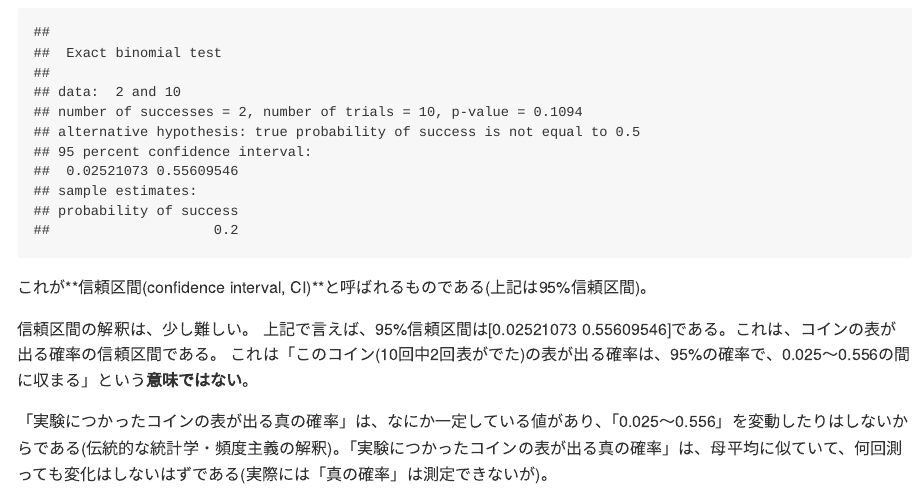
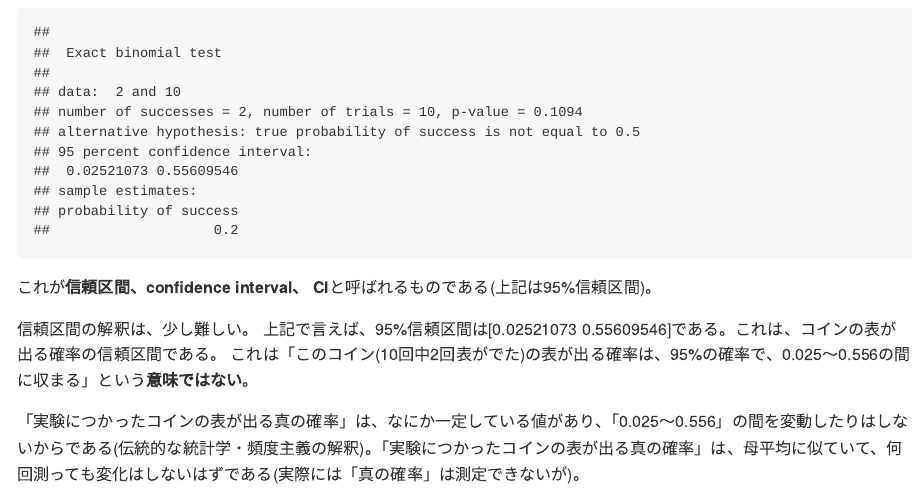
Before and after one commit to iypod/DSPsession, an R Markdown document (docs/Chapter3.Rmd): the page in a window 1100 px wide, from 11360 px down. The pictures show the output file docs/Chapter3.md that the author committed with the source, drawn offline in the style of GitHub.

Commit message:
3章微修正

````diff
--- a/docs/Chapter3.Rmd
+++ b/docs/Chapter3.Rmd
@@ -294,20 +294,20 @@ p値の有意水準は、0.01(1%)であるとか、0.05(5%)であるとか、0.1
 
 2項検定をすると、
 95 percent confidence interval:
- 0.02521073 0.55609546
+0.02521073 0.55609546
 というようなものが表示される。
 
 ```{r}
 binom.test(2, 10, 0.5)
 ```
 
-これが**信頼区間(confidence interval, CI)**と呼ばれるものである(上記は95%信頼区間)。
+これが**信頼区間、confidence interval、 CI**と呼ばれるものである(上記は95%信頼区間)。
 
 信頼区間の解釈は、少し難しい。
 上記で言えば、95%信頼区間は[0.02521073 0.55609546]である。これは、コインの表が出る確率の信頼区間である。
 これは「このコイン(10回中2回表がでた)の表が出る確率は、95%の確率で、0.025～0.556の間に収まる」という**意味ではない**。
 
-「実験につかったコインの表が出る真の確率」は、なにか一定している値があり、「0.025～0.556」を変動したりはしないからである(伝統的な統計学・頻度主義の解釈)。「実験につかったコインの表が出る真の確率」は、母平均に似ていて、何回測っても変化はしないはずである(実際には「真の確率」は測定できないが)。
+「実験につかったコインの表が出る真の確率」は、なにか一定している値があり、「0.025～0.556」の間を変動したりはしないからである(伝統的な統計学・頻度主義の解釈)。「実験につかったコインの表が出る真の確率」は、母平均に似ていて、何回測っても変化はしないはずである(実際には「真の確率」は測定できないが)。
 
 では、どのように解釈するかと言うと、「サンプルから得られたコインの表がでる確率(標本平均に似ていて、サンプルを取るたびに変わる)は、何回もサンプルを取ってそのたびに確率を計算すると(例えば100回サンプルを取って100個の確率を計算すると)、95%(例えば100回サンプルとったときの95回分で)は、この信頼区間の中に収まる」と解釈する。分かりにくい。その通り。
 まぁ、だいたい「このコイン(10回中2回表がでた)の表が出る真の確率は、0.025～0.556の間に収まるだろう」くらいのことは言っていいと思う。
````
Also changed, not shown: docs/Chapter3.md.
